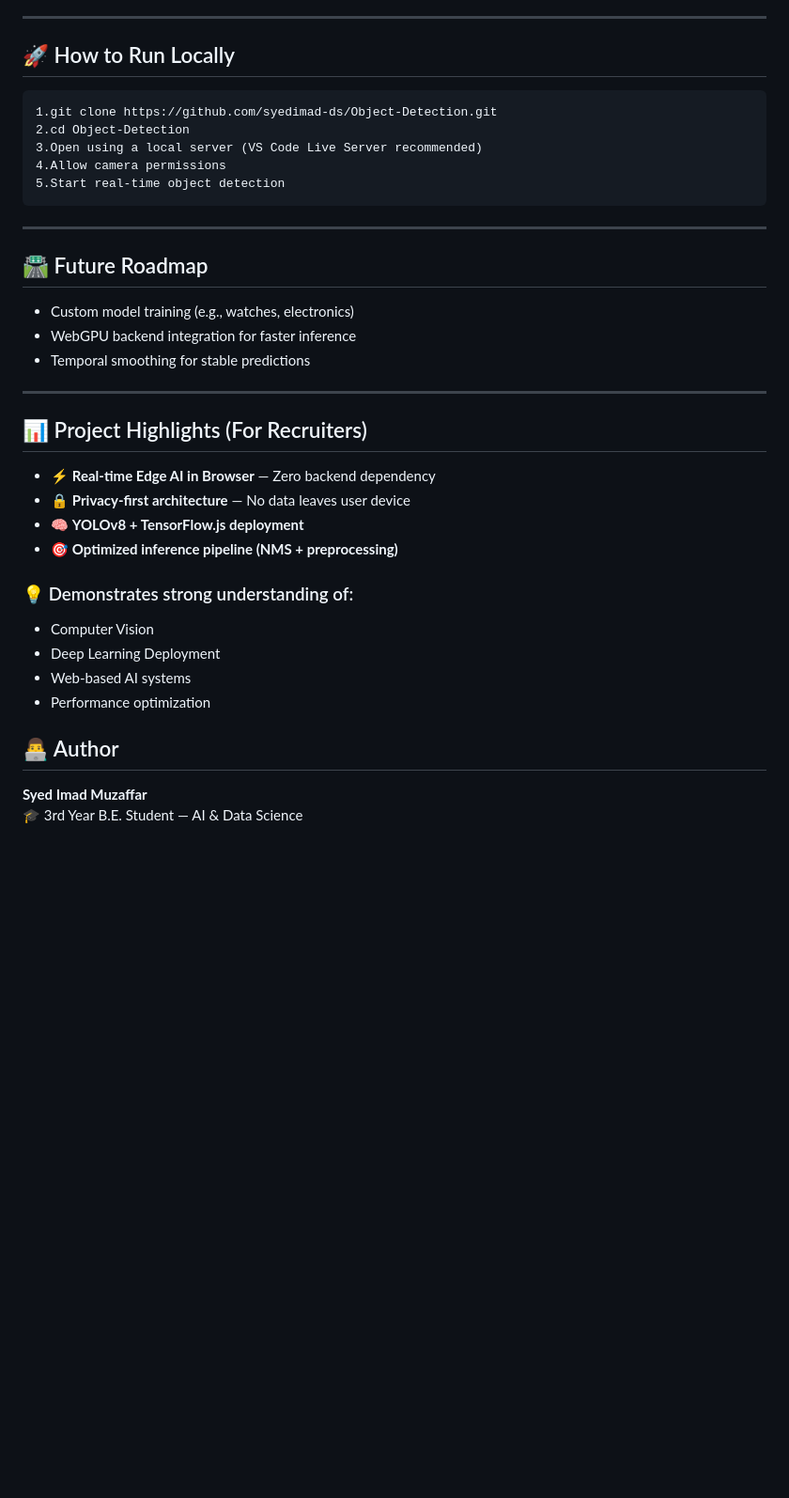
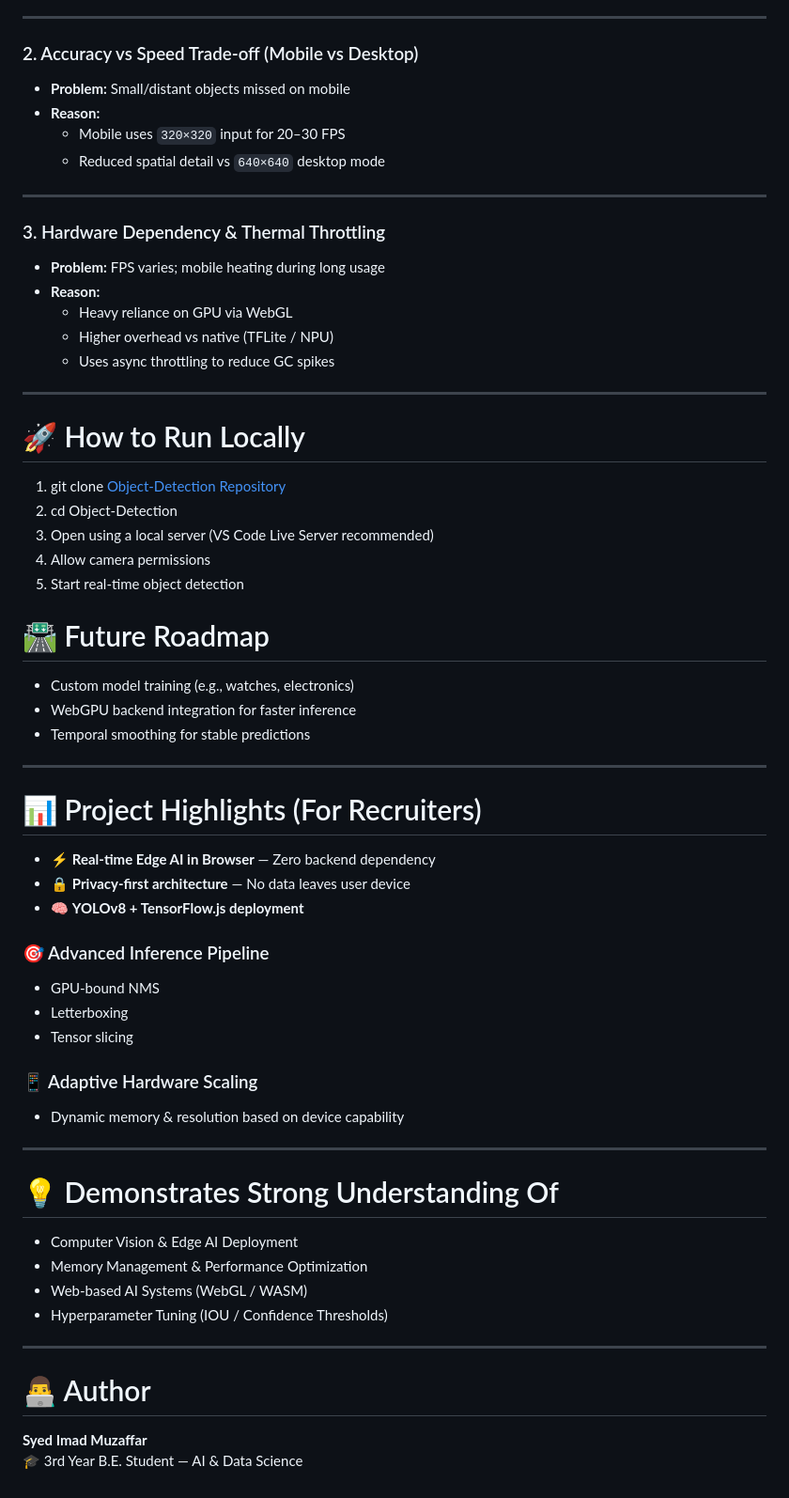
Before and after one commit to syedimad-ds/Object-Detection, a Markdown page: README.md, the part around one of its changes. Shown at 94% size. GitHub-like rendering; blank space fills up the shorter version.

````diff
--- a/README.md
+++ b/README.md
@@ -80,18 +93,33 @@ Object-Detection/
 
 ---
 
-## 🚀 How to Run Locally
+### 2. Accuracy vs Speed Trade-off (Mobile vs Desktop)
+- **Problem:** Small/distant objects missed on mobile
+- **Reason:**
+  - Mobile uses `320×320` input for 20–30 FPS
+  - Reduced spatial detail vs `640×640` desktop mode
 
-```text
-1.git clone https://github.com/syedimad-ds/Object-Detection.git
-2.cd Object-Detection
-3.Open using a local server (VS Code Live Server recommended)
-4.Allow camera permissions
-5.Start real-time object detection
-```
 ---
 
-## 🛣️ Future Roadmap
+### 3. Hardware Dependency & Thermal Throttling
+- **Problem:** FPS varies; mobile heating during long usage
+- **Reason:**
+  - Heavy reliance on GPU via WebGL
+  - Higher overhead vs native (TFLite / NPU)
+  - Uses async throttling to reduce GC spikes
+
+---
+
+# 🚀 How to Run Locally
+
+1. git clone [Object-Detection Repository](https://github.com/syedimad-ds/Object-Detection.git)
+2. cd Object-Detection
+3. Open using a local server (VS Code Live Server recommended)
+4. Allow camera permissions
+5. Start real-time object detection
+
+
+# 🛣️ Future Roadmap
 
 - Custom model training (e.g., watches, electronics)
 - WebGPU backend integration for faster inference
@@ -99,21 +127,32 @@ Object-Detection/
 
 ---
 
-## 📊 Project Highlights (For Recruiters)
+# 📊 Project Highlights (For Recruiters)
 
 - ⚡ **Real-time Edge AI in Browser** — Zero backend dependency
 - 🔒 **Privacy-first architecture** — No data leaves user device
 - 🧠 **YOLOv8 + TensorFlow.js deployment**
-- 🎯 **Optimized inference pipeline (NMS + preprocessing)**
 
-### 💡 Demonstrates strong understanding of:
-- Computer Vision
-- Deep Learning Deployment
-- Web-based AI systems
-- Performance optimization
+### 🎯 Advanced Inference Pipeline
+- GPU-bound NMS
+- Letterboxing
+- Tensor slicing
 
+### 📱 Adaptive Hardware Scaling
+- Dynamic memory & resolution based on device capability
 
-## 👨‍💻 Author
+---
+
+# 💡 Demonstrates Strong Understanding Of
+
+- Computer Vision & Edge AI Deployment
+- Memory Management & Performance Optimization
+- Web-based AI Systems (WebGL / WASM)
+- Hyperparameter Tuning (IOU / Confidence Thresholds)
+
+---
+
+# 👨‍💻 Author
 
 **Syed Imad Muzaffar**
 🎓 3rd Year B.E. Student — AI & Data Science
````
Also changed, not shown: other parts of README.md (+49 -36 lines).
